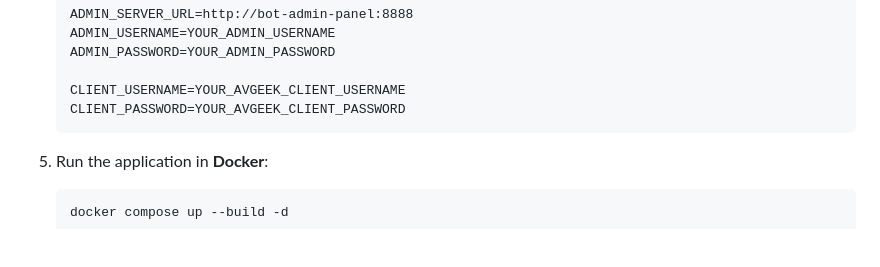
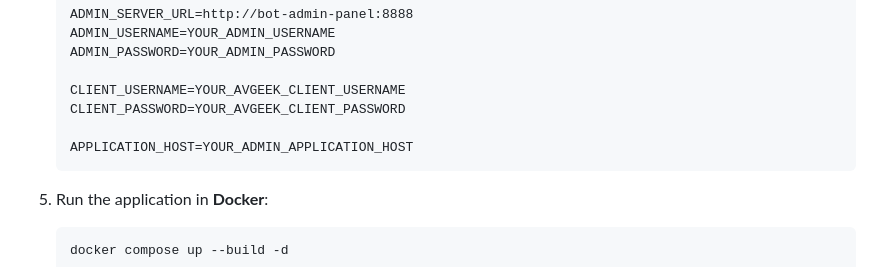
Before and after one commit to ViLsonCake/avgeek-telegram-bot, a Markdown page: README.md, the part around the change. Drawn GitHub-style; blank space fills up the shorter version.

````diff
--- a/README.md
+++ b/README.md
@@ -76,6 +76,8 @@ Project **deployed**, and you can try it out [here](https://t.me/Avgeek_ViLsonCa
 
     CLIENT_USERNAME=YOUR_AVGEEK_CLIENT_USERNAME
     CLIENT_PASSWORD=YOUR_AVGEEK_CLIENT_PASSWORD
+
+    APPLICATION_HOST=YOUR_ADMIN_APPLICATION_HOST
     ```
 
 5. Run the application in **Docker**:
````
